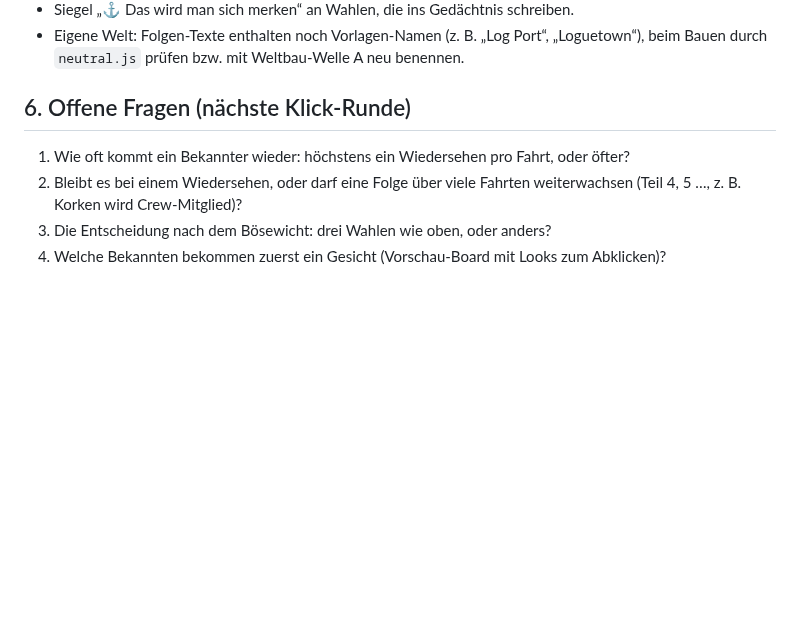
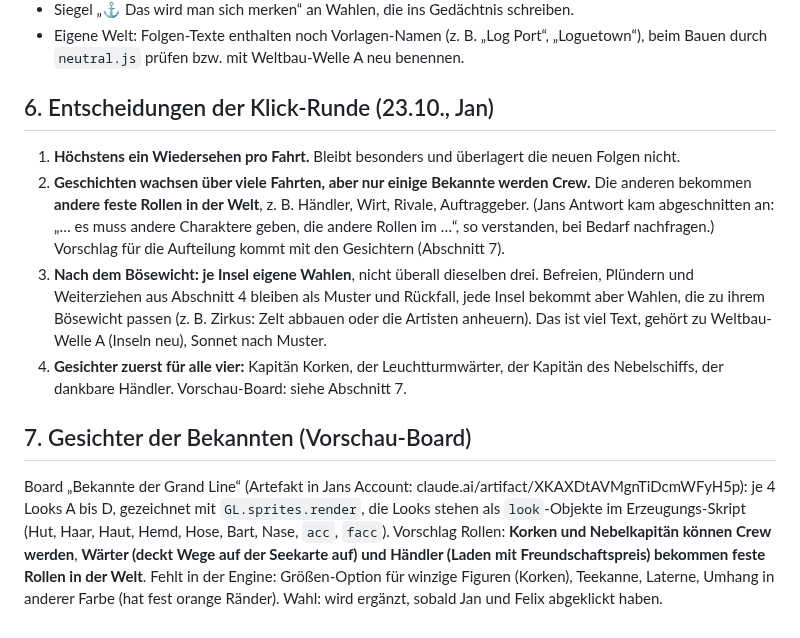
Before and after one commit to flexibeel/Grandline, a Markdown page: claude/PLAN-WELT-MERKT.md, the part around the change. Rendered like a GitHub page; blank space fills up the shorter version.

Commit message:
Plan 4A: Klick-Runde 2 und Vorschau-Board der Bekannten
Co-Authored-By: Claude Opus 5.5 <noreply@anthropic.com>
Claude-Session: https://claude.ai/code/session_016ErG4KSJGSipRBZgRW2q3v

```diff
--- a/claude/PLAN-WELT-MERKT.md
+++ b/claude/PLAN-WELT-MERKT.md
@@ -52,8 +52,11 @@ Stand 23.10.2026. **Nur Plan, nichts gebaut.** Vertiefung von Säule 4A aus `cla
 - Siegel „⚓ Das wird man sich merken“ an Wahlen, die ins Gedächtnis schreiben.
 - Eigene Welt: Folgen-Texte enthalten noch Vorlagen-Namen (z. B. „Log Port“, „Loguetown“), beim Bauen durch `neutral.js` prüfen bzw. mit Weltbau-Welle A neu benennen.
 
-## 6. Offene Fragen (nächste Klick-Runde)
-1. Wie oft kommt ein Bekannter wieder: höchstens ein Wiedersehen pro Fahrt, oder öfter?
-2. Bleibt es bei einem Wiedersehen, oder darf eine Folge über viele Fahrten weiterwachsen (Teil 4, 5 …, z. B. Korken wird Crew-Mitglied)?
-3. Die Entscheidung nach dem Bösewicht: drei Wahlen wie oben, oder anders?
-4. Welche Bekannten bekommen zuerst ein Gesicht (Vorschau-Board mit Looks zum Abklicken)?
+## 6. Entscheidungen der Klick-Runde (23.10., Jan)
+1. **Höchstens ein Wiedersehen pro Fahrt.** Bleibt besonders und überlagert die neuen Folgen nicht.
+2. **Geschichten wachsen über viele Fahrten, aber nur einige Bekannte werden Crew.** Die anderen bekommen **andere feste Rollen in der Welt**, z. B. Händler, Wirt, Rivale, Auftraggeber. (Jans Antwort kam abgeschnitten an: „… es muss andere Charaktere geben, die andere Rollen im …“, so verstanden, bei Bedarf nachfragen.) Vorschlag für die Aufteilung kommt mit den Gesichtern (Abschnitt 7).
+3. **Nach dem Bösewicht: je Insel eigene Wahlen**, nicht überall dieselben drei. Befreien, Plündern und Weiterziehen aus Abschnitt 4 bleiben als Muster und Rückfall, jede Insel bekommt aber Wahlen, die zu ihrem Bösewicht passen (z. B. Zirkus: Zelt abbauen oder die Artisten anheuern). Das ist viel Text, gehört zu Weltbau-Welle A (Inseln neu), Sonnet nach Muster.
+4. **Gesichter zuerst für alle vier:** Kapitän Korken, der Leuchtturmwärter, der Kapitän des Nebelschiffs, der dankbare Händler. Vorschau-Board: siehe Abschnitt 7.
+
+## 7. Gesichter der Bekannten (Vorschau-Board)
+Board „Bekannte der Grand Line“ (Artefakt in Jans Account: claude.ai/artifact/XKAXDtAVMgnTiDcmWFyH5p): je 4 Looks A bis D, gezeichnet mit `GL.sprites.render`, die Looks stehen als `look`-Objekte im Erzeugungs-Skript (Hut, Haar, Haut, Hemd, Hose, Bart, Nase, `acc`, `facc`). Vorschlag Rollen: **Korken und Nebelkapitän können Crew werden**, **Wärter (deckt Wege auf der Seekarte auf) und Händler (Laden mit Freundschaftspreis) bekommen feste Rollen in der Welt**. Fehlt in der Engine: Größen-Option für winzige Figuren (Korken), Teekanne, Laterne, Umhang in anderer Farbe (hat fest orange Ränder). Wahl: wird ergänzt, sobald Jan und Felix abgeklickt haben.
```
